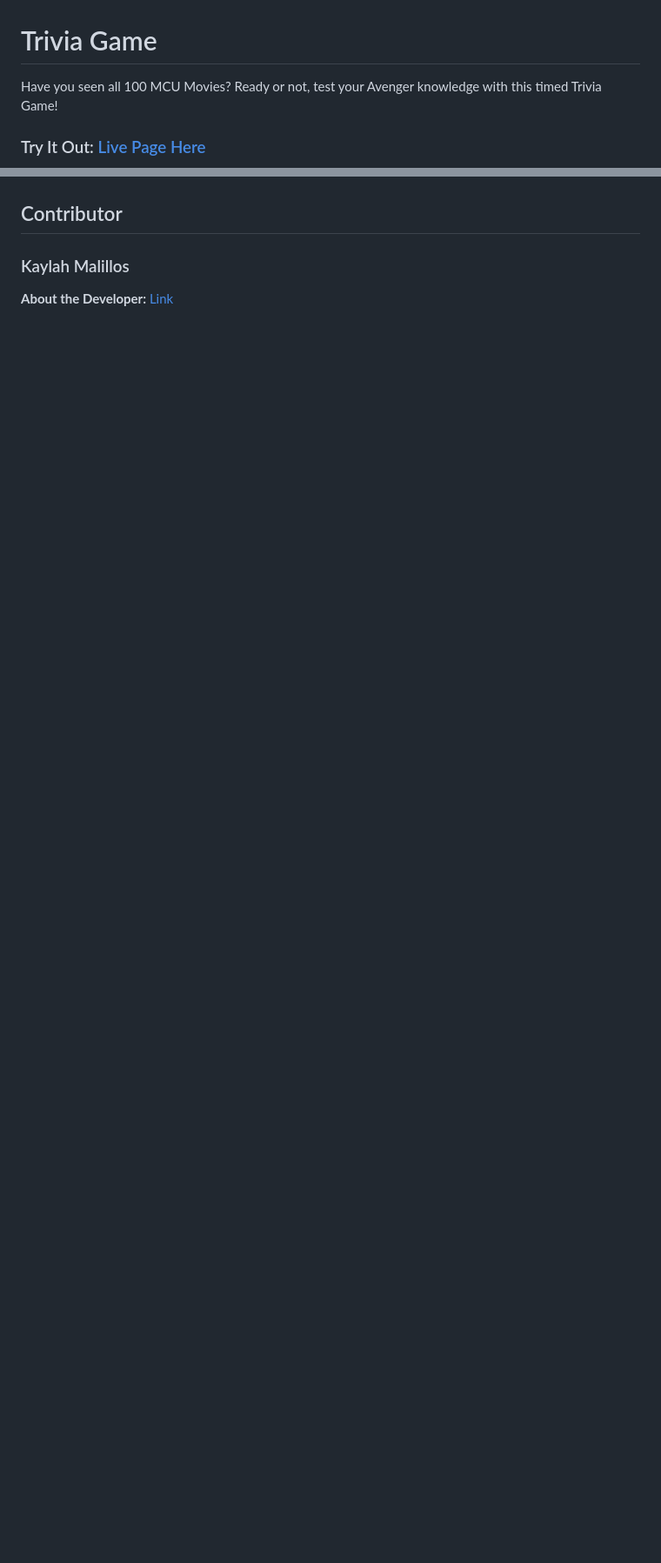
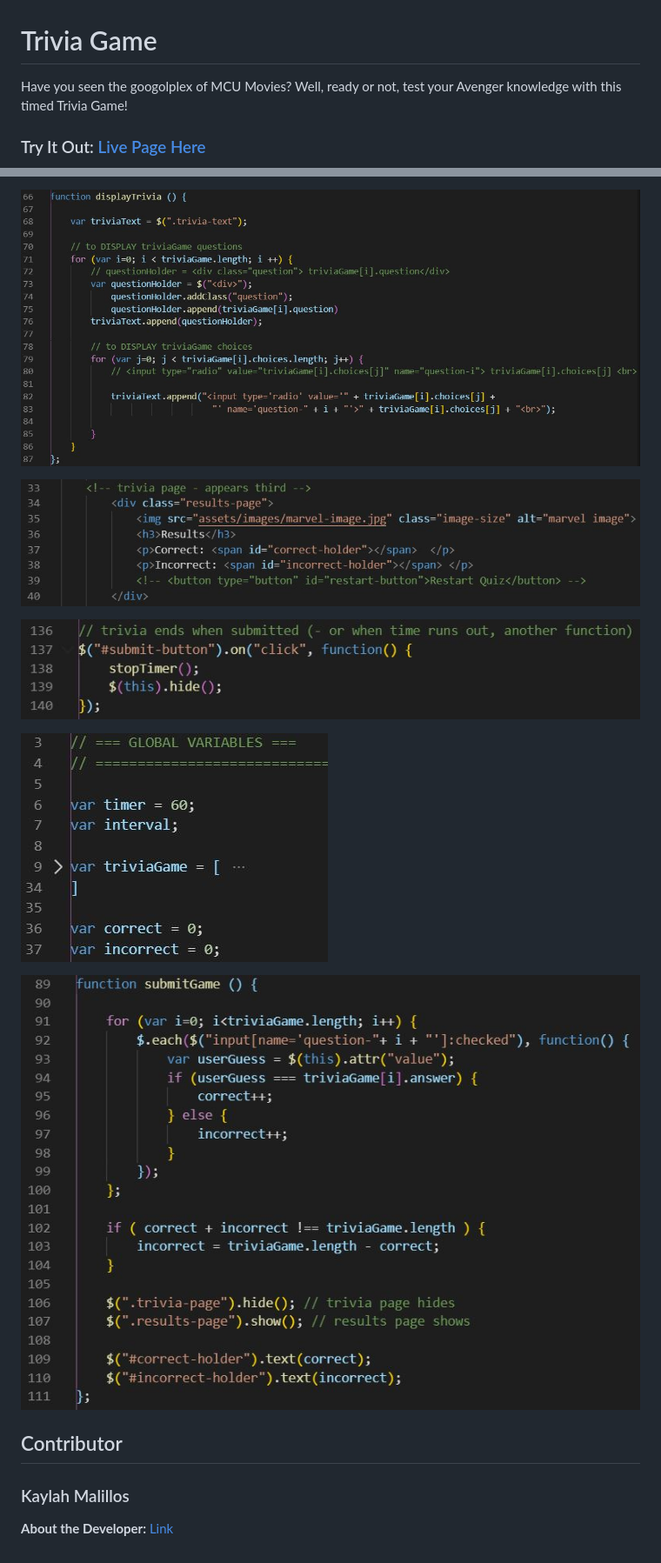
Before and after one commit to kmalillos/TriviaGame, a Markdown page: README.md, 2 parts joined by grey strips. Shown: that part at 87% size. GitHub-like rendering; pictures changed too: assets/readme/08.JPG (added), assets/readme/09.JPG (added), assets/readme/10.JPG (added); blank space fills up the shorter version.

```diff
--- a/README.md
+++ b/README.md
@@ -1,6 +1,6 @@
 # Trivia Game
 
-Have you seen all 100 MCU Movies? Ready or not, test your Avenger knowledge with this timed Trivia Game!
+Have you seen the googolplex of MCU Movies? Well, ready or not, test your Avenger knowledge with this timed Trivia Game!
 
 ### Try It Out: [Live Page Here](https://kmalillos.github.io/TriviaGame/)
 
@@ -17,3 +31,13 @@ Have you seen all 100 MCU Movies? Ready or not, test your Avenger knowledge with
+![Image](https://github.com/kmalillos/triviagame/blob/master/assets/readme/08.JPG)
+
+![Image](https://github.com/kmalillos/triviagame/blob/master/assets/readme/09.JPG)
+
+![Image](https://github.com/kmalillos/triviagame/blob/master/assets/readme/10.JPG)
+
+![Image](https://github.com/kmalillos/triviagame/blob/master/assets/readme/11.JPG)
+
+![Image](https://github.com/kmalillos/triviagame/blob/master/assets/readme/12.JPG)
+
 ## Contributor
 
 ### Kaylah Malillos
```
Also changed, not shown: other parts of README.md (+14 -0 lines), assets/readme/02.JPG.
